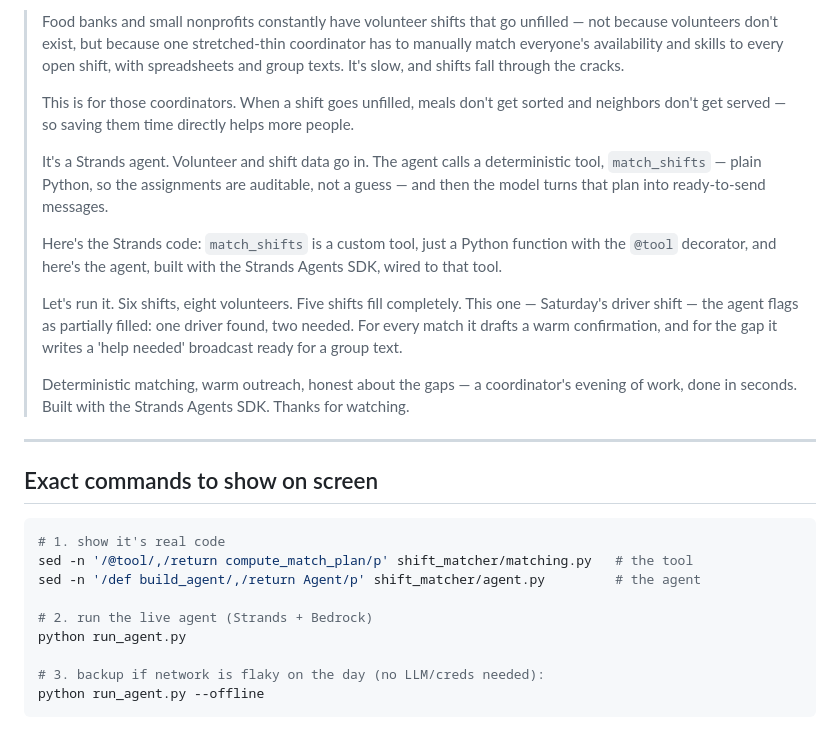
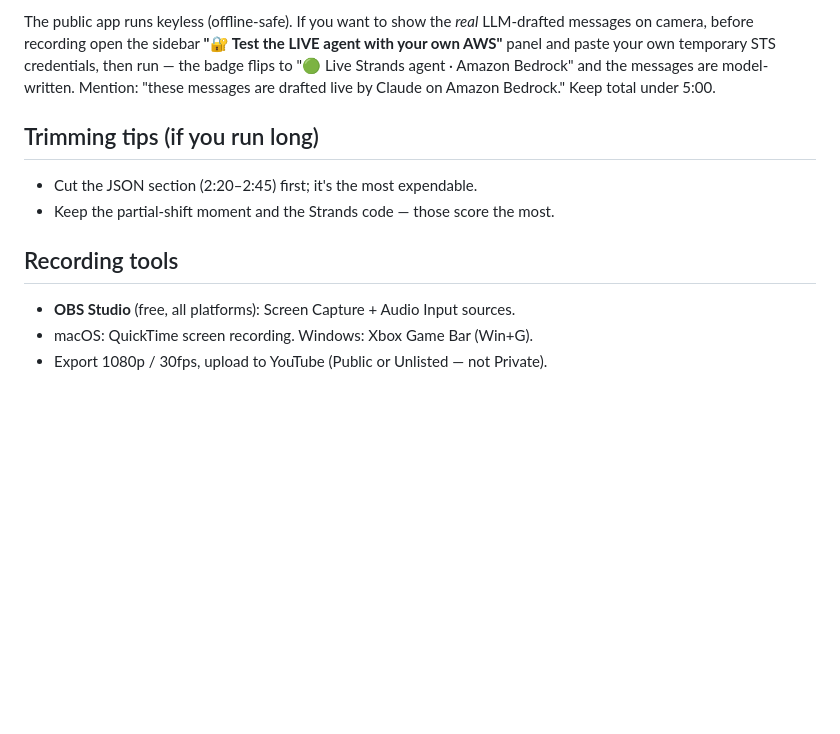
Before and after one commit to MakendranG/volunteer-shift-matcher, a Markdown page: DEMO_SCRIPT.md, the part around one of its changes. Rendered like a GitHub page; blank space fills up the shorter version.

Commit message:
docs: rewrite DEMO_SCRIPT.md as a timed (~4:15) UI-based video script covering problem/who/why + working demo + Strands architecture

````diff
--- a/DEMO_SCRIPT.md
+++ b/DEMO_SCRIPT.md
@@ -32,28 +95,16 @@ Recording tips:
 
-> Food banks and small nonprofits constantly have volunteer shifts that go unfilled — not because volunteers don't exist, but because one stretched-thin coordinator has to manually match everyone's availability and skills to every open shift, with spreadsheets and group texts. It's slow, and shifts fall through the cracks.
->
-> This is for those coordinators. When a shift goes unfilled, meals don't get sorted and neighbors don't get served — so saving them time directly helps more people.
->
-> It's a Strands agent. Volunteer and shift data go in. The agent calls a deterministic tool, `match_shifts` — plain Python, so the assignments are auditable, not a guess — and then the model turns that plan into ready-to-send messages.
->
-> Here's the Strands code: `match_shifts` is a custom tool, just a Python function with the `@tool` decorator, and here's the agent, built with the Strands Agents SDK, wired to that tool.
->
-> Let's run it. Six shifts, eight volunteers. Five shifts fill completely. This one — Saturday's driver shift — the agent flags as partially filled: one driver found, two needed. For every match it drafts a warm confirmation, and for the gap it writes a 'help needed' broadcast ready for a group text.
->
-> Deterministic matching, warm outreach, honest about the gaps — a coordinator's evening of work, done in seconds. Built with the Strands Agents SDK. Thanks for watching.
+The public app runs keyless (offline-safe). If you want to show the *real*
+LLM-drafted messages on camera, before recording open the sidebar
+**"🔐 Test the LIVE agent with your own AWS"** panel and paste your own temporary
+STS credentials, then run — the badge flips to "🟢 Live Strands agent · Amazon
+Bedrock" and the messages are model-written. Mention: "these messages are drafted
+live by Claude on Amazon Bedrock." Keep total under 5:00.
 
----
+## Trimming tips (if you run long)
+- Cut the JSON section (2:20–2:45) first; it's the most expendable.
+- Keep the partial-shift moment and the Strands code — those score the most.
 
-## Exact commands to show on screen
-
-```bash
-# 1. show it's real code
-sed -n '/@tool/,/return compute_match_plan/p' shift_matcher/matching.py   # the tool
-sed -n '/def build_agent/,/return Agent/p' shift_matcher/agent.py         # the agent
-
-# 2. run the live agent (Strands + Bedrock)
-python run_agent.py
-
-# 3. backup if network is flaky on the day (no LLM/creds needed):
-python run_agent.py --offline
-```
+## Recording tools
+- **OBS Studio** (free, all platforms): Screen Capture + Audio Input sources.
+- macOS: QuickTime screen recording. Windows: Xbox Game Bar (Win+G).
+- Export 1080p / 30fps, upload to YouTube (Public or Unlisted — not Private).
````
Also changed, not shown: other parts of DEMO_SCRIPT.md (+85 -22 lines).
